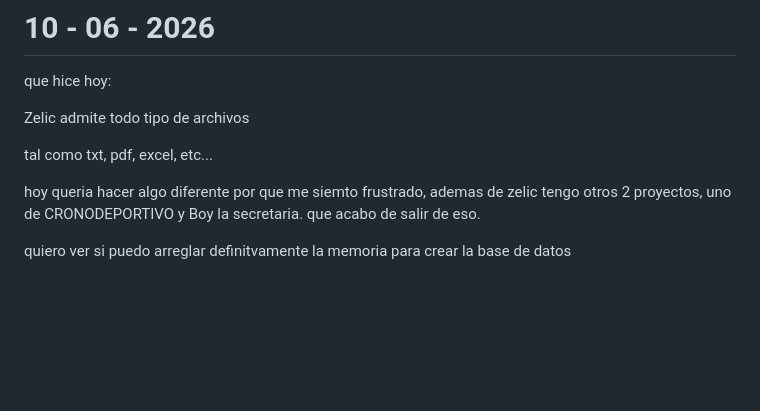
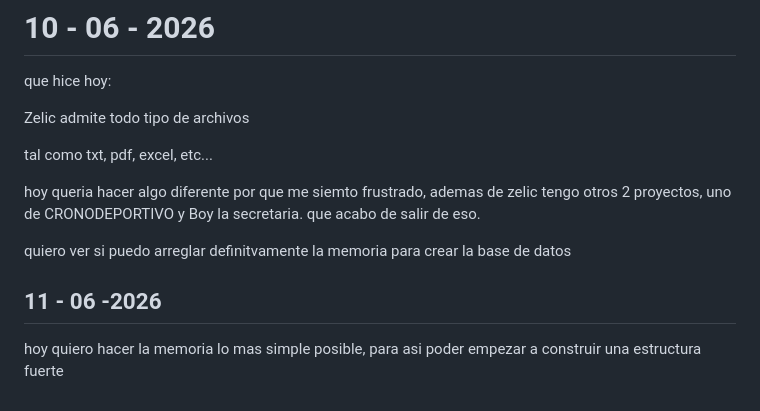
Before and after one commit to SantiagoDiaz7052/santiagodiaz.github.io, a Markdown page: MIS PROYECTOS/ZELIC ASISSTENT/BITACORAS.md, the part around the change. Rendered like a GitHub page; blank space fills up the shorter version.

```diff
--- a/MIS PROYECTOS/ZELIC ASISSTENT/BITACORAS.md
+++ b/MIS PROYECTOS/ZELIC ASISSTENT/BITACORAS.md
@@ -48,4 +48,6 @@ hoy queria hacer algo diferente por que me siemto frustrado, ademas de zelic ten
 
 quiero ver si puedo arreglar definitvamente la memoria para crear la base de datos
 
-##
+## 11 - 06 -2026
+
+hoy quiero hacer la memoria lo mas simple posible, para asi poder empezar a construir una estructura fuerte
```
Also changed, not shown: 1 other file.
